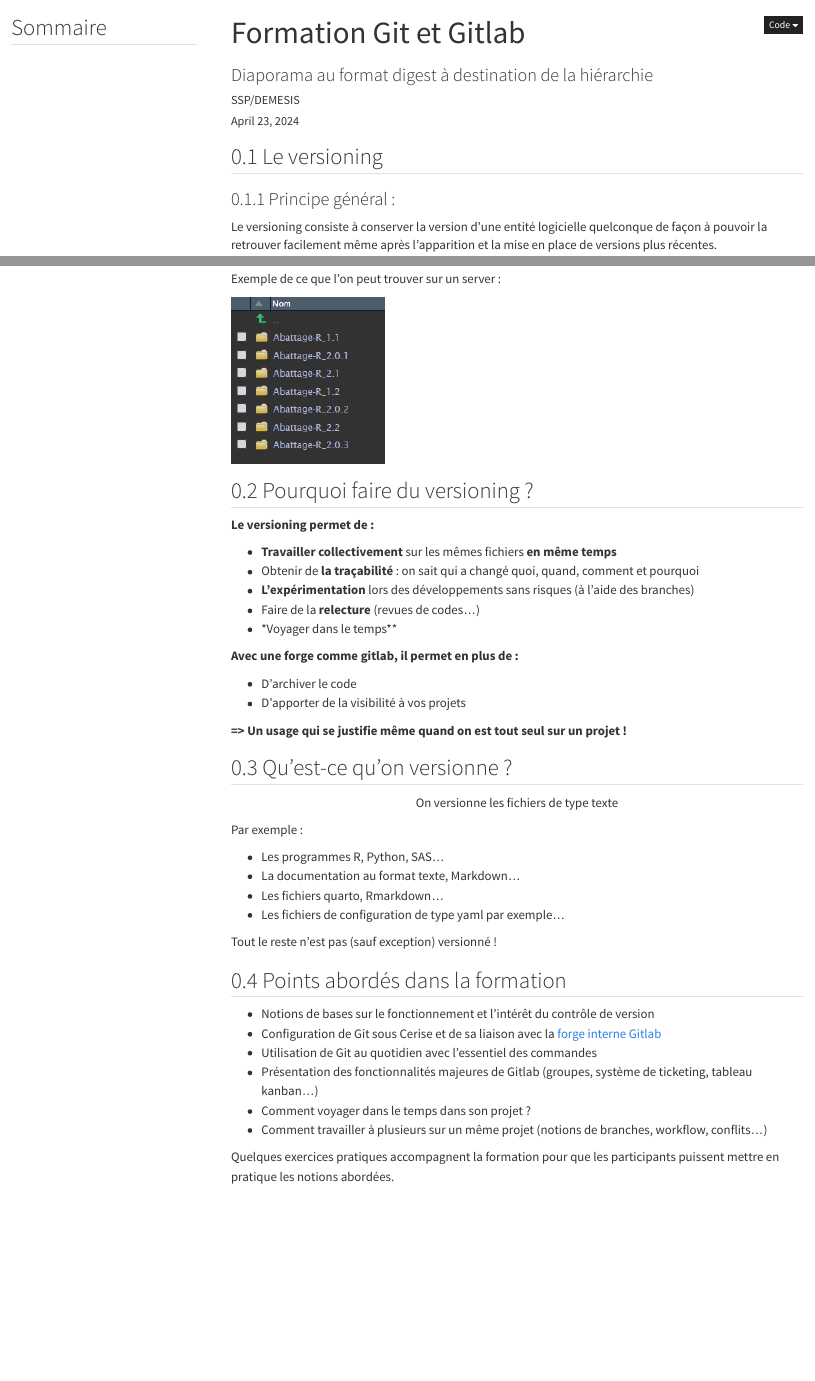
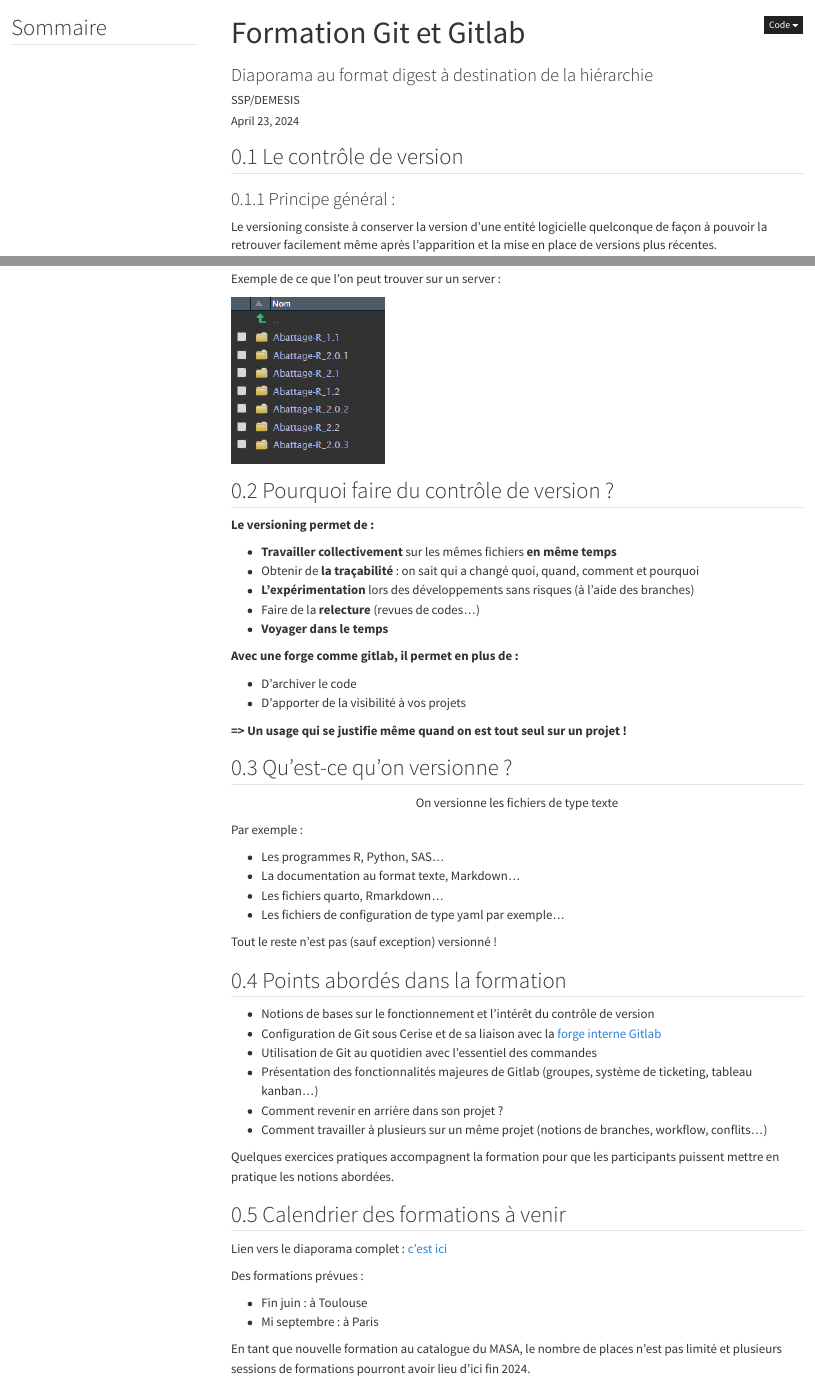
Before and after one commit to SSM-Agriculture/formation_git_digest, a Quarto document (formation-git_digest.qmd): the page in a window 1100 px wide, from its top, and a second part further down, joined at a grey line. Rendered offline with R 4.5, knitr and Pandoc in place of Quarto, with nearby package versions; menus at the side of the page are left out.

Commit message:
doc: ajout slide sur le calendrier des formations à venir

```diff
--- a/formation-git_digest.qmd
+++ b/formation-git_digest.qmd
@@ -26,7 +26,7 @@ editor:
   render-on-save: true
 ---
 
-## Le versioning
+## Le contrôle de version
 
 ### Principe général :
 
@@ -40,7 +40,7 @@ Exemple de ce que l'on peut trouver sur un server :
 
 ![](img/cerise_sans_versionning.png)
 
-## Pourquoi faire du versioning ?
+## Pourquoi faire du contrôle de version ?
 
 **Le versioning permet de :**
 
@@ -48,12 +48,12 @@ Exemple de ce que l'on peut trouver sur un server :
 - Obtenir de **la traçabilité** : on sait qui a changé quoi, quand, comment et pourquoi
 - **L'expérimentation** lors des développements sans risques (à l'aide des branches)
 - Faire de la **relecture** (revues de codes...)
-- *Voyager dans le temps**
+- **Voyager dans le temps**
 
-**Avec une forge comme gitlab, il permet en plus de :**
+[**Avec une forge comme gitlab, il permet en plus de :**]{.red}
 
-- D'archiver le code
-- D'apporter de la visibilité à vos projets
+- [D'archiver le code]{.red}
+- [D'apporter de la visibilité à vos projets]{.red}
 
 **=> Un usage qui se justifie même quand on est tout seul sur un projet !**
 
@@ -76,7 +76,18 @@ Par exemple :
 - Configuration de Git sous Cerise et de sa liaison avec la [forge interne Gitlab](https://forge.agriculture.rie.gouv.fr/gitlab/)
 - Utilisation de Git au quotidien avec l'essentiel des commandes
 - Présentation des fonctionnalités majeures de Gitlab (groupes, système de ticketing, tableau kanban...)
-- Comment voyager dans le temps dans son projet ?
+- Comment revenir en arrière dans son projet ?
 - Comment travailler à plusieurs sur un même projet (notions de branches, workflow, conflits...)
 
-Quelques exercices pratiques accompagnent la formation pour que les participants puissent mettre en pratique les notions abordées.
+[Quelques exercices pratiques accompagnent la formation pour que les participants puissent mettre en pratique les notions abordées.]{.souligneRouge}
+
+## Calendrier des formations à venir
+
+Lien vers le diaporama complet : [c'est ici](https://ddotta.github.io/formation-git/#/title-slide)
+
+Des formations prévues :
+
+- Fin juin : à Toulouse
+- Mi septembre : à Paris
+
+En tant que nouvelle formation au catalogue du MASA, le nombre de places n'est pas limité et plusieurs sessions de formations pourront avoir lieu d'ici fin 2024.
```
Also changed, not shown: formation-git_digest.html, formation-git_digest.qmd (2 more changed lines).
